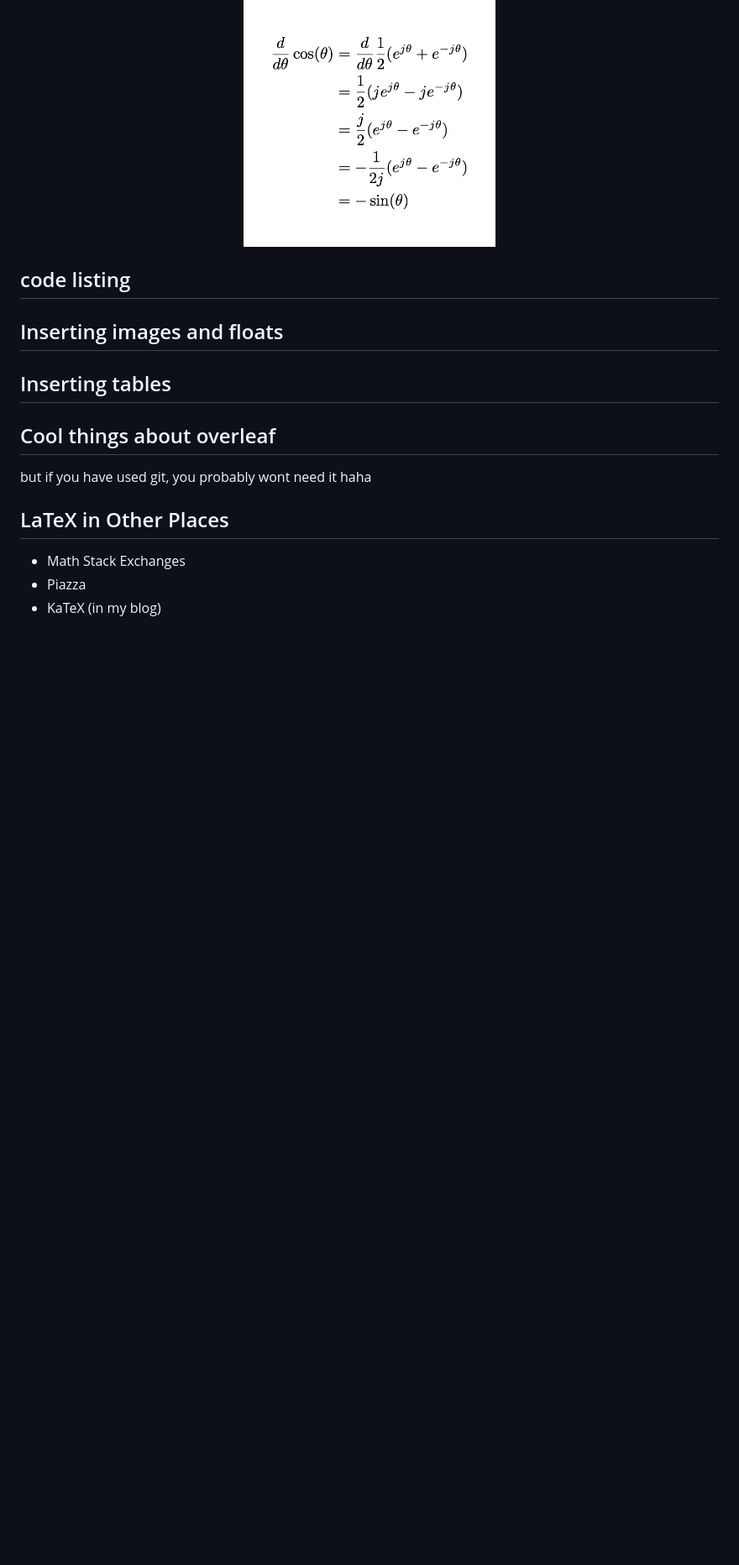
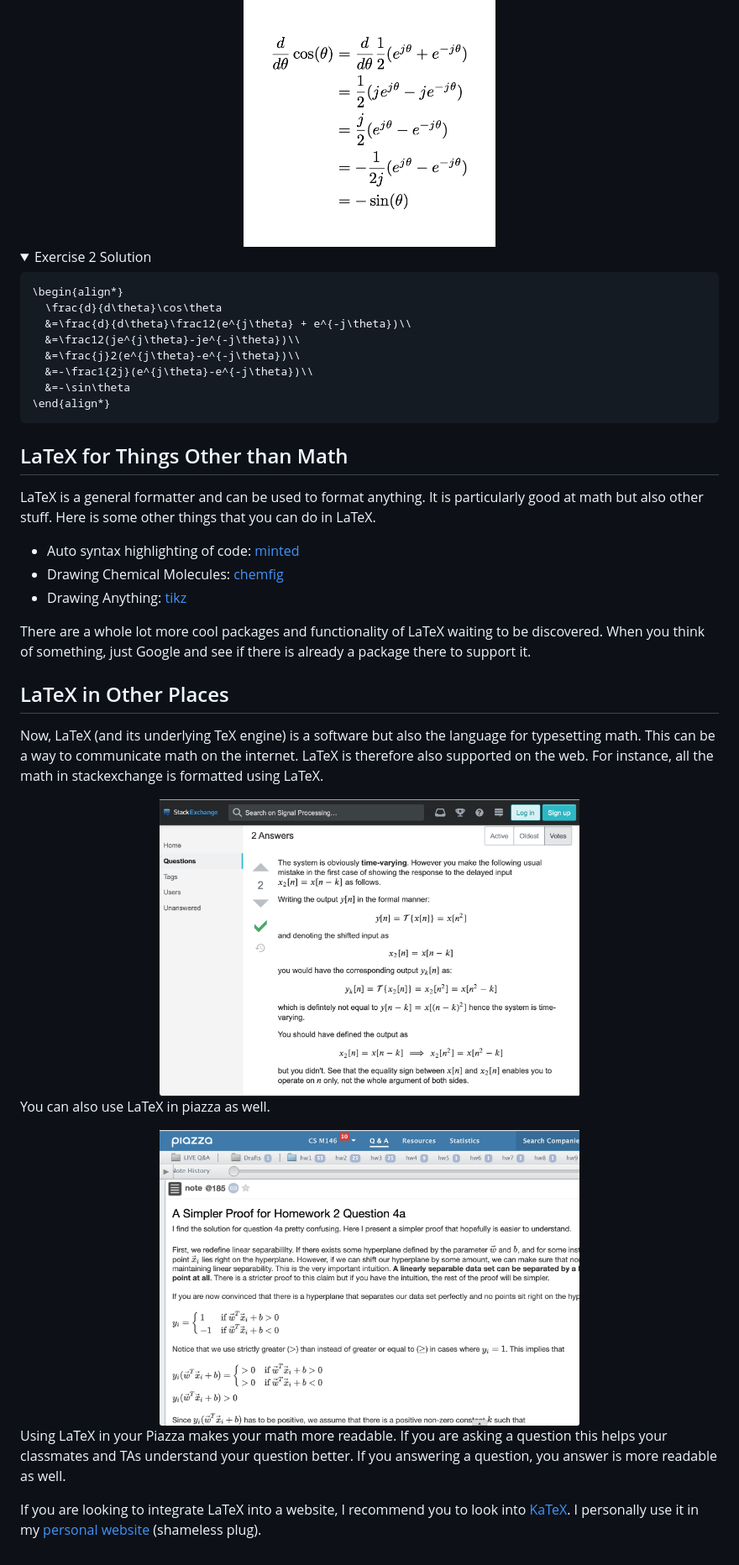
Before and after one commit to uclaacm/hack-tooling-series, a Markdown page: session-n-latex/README.md, the part around the change printed below. Shown: that part at 84% size. Drawn GitHub-style; pictures changed too: session-n-latex/images/piazza.png (added), session-n-latex/images/stackexchange.png (added); folded sections open; blank space fills up the shorter version.

Commit message:
Finish most content

````diff
--- a/session-n-latex/README.md
+++ b/session-n-latex/README.md
@@ -444,18 +444,57 @@ Hint: Google what does the `align*` environment does.
   <img width="300px" src="images/dcos.png">
 </div>
 
-## code listing
+<details>
+<summary>Exercise 2 Solution</summary>
 
-## Inserting images and floats
+```tex
+\begin{align*}
+  \frac{d}{d\theta}\cos\theta
+  &=\frac{d}{d\theta}\frac12(e^{j\theta} + e^{-j\theta})\\
+  &=\frac12(je^{j\theta}-je^{-j\theta})\\
+  &=\frac{j}2(e^{j\theta}-e^{-j\theta})\\
+  &=-\frac1{2j}(e^{j\theta}-e^{-j\theta})\\
+  &=-\sin\theta
+\end{align*}
+```
+</details>
 
-## Inserting tables
+## LaTeX for Things Other than Math
+LaTeX is a general formatter and can be used to format anything. It is
+particularly good at math but also other stuff. Here is some other things
+that you can do in LaTeX.
 
-## Cool things about overleaf
+  - Auto syntax highlighting of code: [minted](https://www.overleaf.com/learn/latex/Code_Highlighting_with_minted)
+  - Drawing Chemical Molecules: [chemfig](https://www.overleaf.com/learn/latex/chemistry_formulae)
+  - Drawing Anything: [tikz](https://www.overleaf.com/learn/latex/LaTeX_Graphics_using_TikZ:_A_Tutorial_for_Beginners_(Part_1)%E2%80%94Basic_Drawing)
 
-but if you have used git, you probably wont need it haha
+There are a whole lot more cool packages and functionality of LaTeX waiting
+to be discovered. When you think of something, just Google and see if there
+is already a package there to support it.
+
 
 ## LaTeX in Other Places
 
-- Math Stack Exchanges
-- Piazza
-- KaTeX (in my blog)
+Now, LaTeX (and its underlying TeX engine) is a software but also the language
+for typesetting math. This can be a way to communicate math on the internet.
+LaTeX is therefore also supported on the web. For instance, all the math
+in stackexchange is formatted using LaTeX.
+
+<div align=center>
+<img width="500px" src="images/stackexchange.png">
+</div>
+
+You can also use LaTeX in piazza as well.
+
+<div align=center>
+<img width="500px" src="images/piazza.png">
+</div>
+
+Using LaTeX in your Piazza makes your math more readable. If you are asking a
+question this helps your classmates and TAs understand your question better.
+If you answering a question, you answer is more readable as well.
+
+If you are looking to integrate LaTeX into a website, I recommend you to
+look into [KaTeX](https://katex.org/). I personally use it in my
+[personal website](https://galenwong.github.io/blog/2020-02-08-nesterov-momentum-equivalence/)
+(shameless plug).
````
Also changed, not shown: other parts of session-n-latex/README.md (+5 -5 lines), 1 other file.
